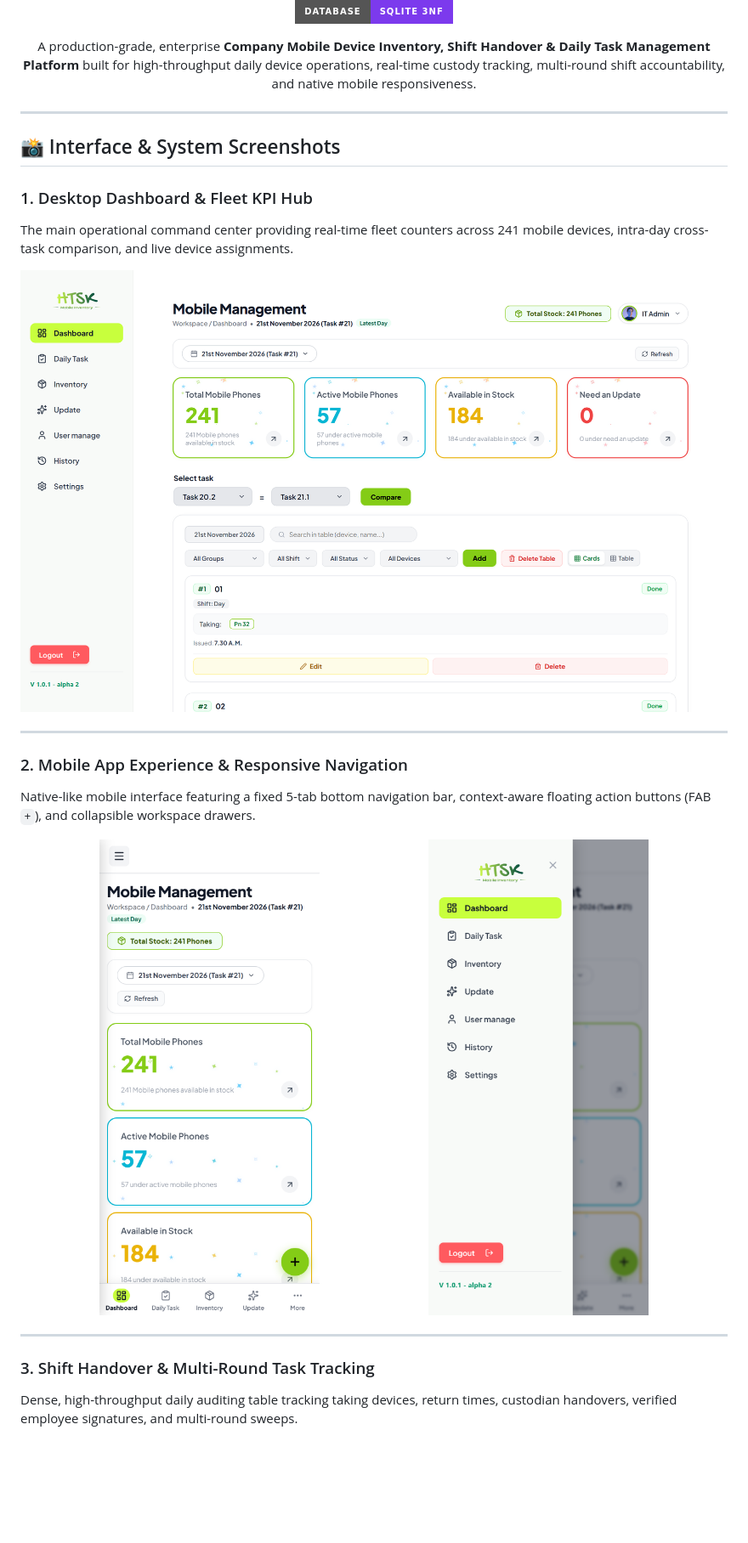
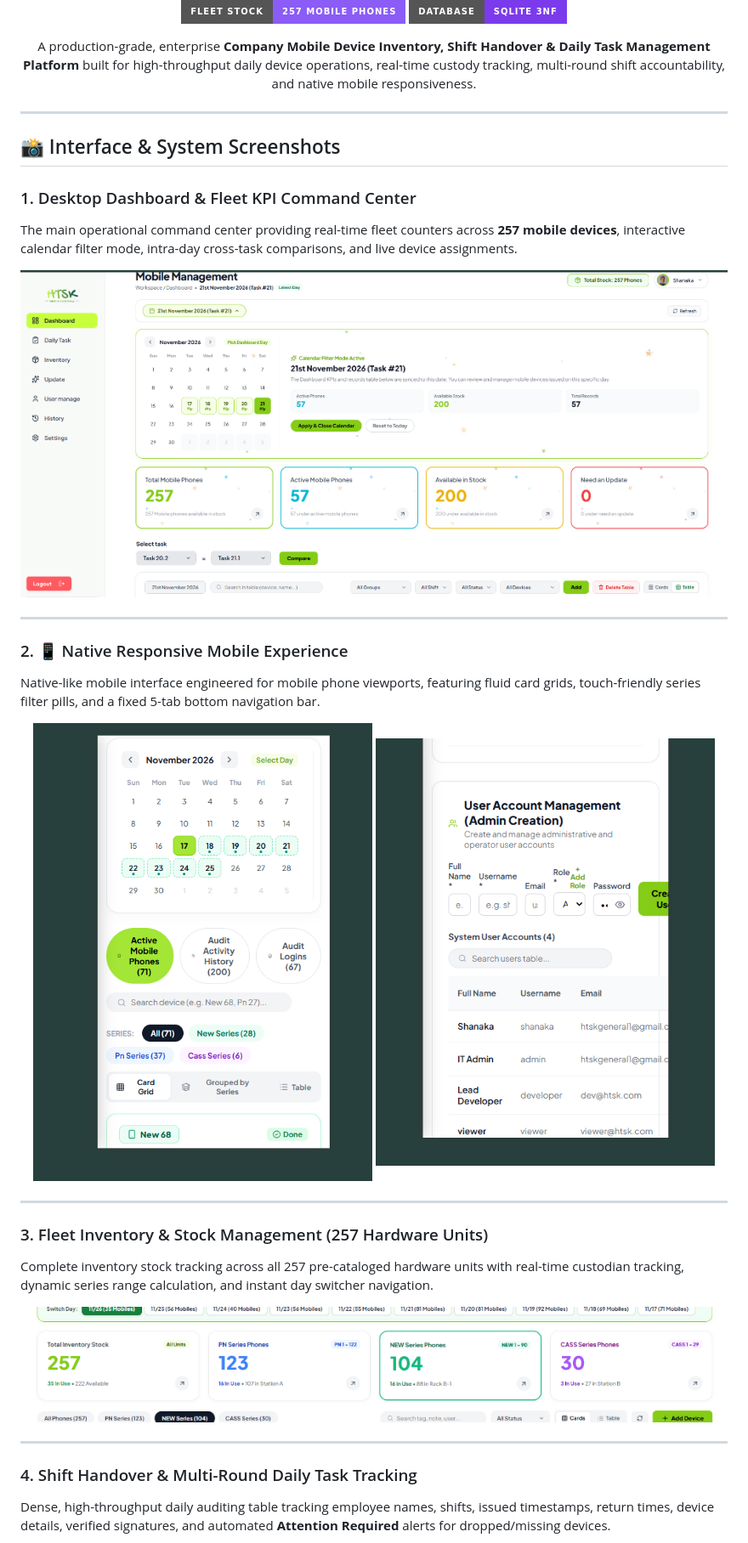
Before and after one commit to d-navanith/htsk_mobile_management, a Markdown page: README.md, the part around one of its changes. Shown at 85% size. Drawn GitHub-style; pictures changed too: docs/images/dashboard_desktop.png, docs/images/inventory_catalog.png, docs/images/mobile_dashboard_view.png (added); badges without logos; blank space fills up the shorter version.

```diff
--- a/README.md
+++ b/README.md
@@ -10,4 +10,5 @@
   <img src="https://img.shields.io/badge/status-Production%20Ready-15803d?style=for-the-badge" alt="Status" />
+  <img src="https://img.shields.io/badge/fleet%20stock-257%20Mobile%20Phones-8b5cf6?style=for-the-badge" alt="Stock" />
   <img src="https://img.shields.io/badge/database-SQLite%203NF-7c3aed?style=for-the-badge" alt="Database" />
 </p>
 
@@ -19,8 +20,8 @@
 
 ## 📸 Interface & System Screenshots
 
-### 1. Desktop Dashboard & Fleet KPI Hub
-The main operational command center providing real-time fleet counters across 241 mobile devices, intra-day cross-task comparison, and live device assignments.
+### 1. Desktop Dashboard & Fleet KPI Command Center
+The main operational command center providing real-time fleet counters across **257 mobile devices**, interactive calendar filter mode, intra-day cross-task comparisons, and live device assignments.
 
 <p align="center">
   <img src="./docs/images/dashboard_desktop.png" alt="HTSK Desktop Dashboard" width="100%" style="border-radius: 12px; box-shadow: 0 4px 14px rgba(0,0,0,0.1);" />
@@ -28,18 +29,27 @@ The main operational command center providing real-time fleet counters across 24
 
 ---
 
-### 2. Mobile App Experience & Responsive Navigation
-Native-like mobile interface featuring a fixed 5-tab bottom navigation bar, context-aware floating action buttons (FAB `+`), and collapsible workspace drawers.
+### 2. 📱 Native Responsive Mobile Experience
+Native-like mobile interface engineered for mobile phone viewports, featuring fluid card grids, touch-friendly series filter pills, and a fixed 5-tab bottom navigation bar.
 
 <p align="center">
-  <img src="./docs/images/mobile_app_view.png" alt="Mobile App View" width="46%" style="border-radius: 14px; margin-right: 3%;" />
-  <img src="./docs/images/mobile_sidebar.png" alt="Mobile Sidebar Drawer" width="46%" style="border-radius: 14px;" />
+  <img src="./docs/images/mobile_dashboard_view.png" alt="Responsive Mobile Dashboard" width="48%" style="border-radius: 14px; margin-right: 2%; box-shadow: 0 4px 12px rgba(0,0,0,0.08);" />
+  <img src="./docs/images/mobile_user_manage.png" alt="Responsive Mobile User Management" width="48%" style="border-radius: 14px; box-shadow: 0 4px 12px rgba(0,0,0,0.08);" />
 </p>
 
 ---
 
-### 3. Shift Handover & Multi-Round Task Tracking
-Dense, high-throughput daily auditing table tracking taking devices, return times, custodian handovers, verified employee signatures, and multi-round sweeps.
+### 3. Fleet Inventory & Stock Management (257 Hardware Units)
+Complete inventory stock tracking across all 257 pre-cataloged hardware units with real-time custodian tracking, dynamic series range calculation, and instant day switcher navigation.
+
+<p align="center">
+  <img src="./docs/images/inventory_catalog.png" alt="Fleet Inventory Catalog" width="100%" style="border-radius: 12px; box-shadow: 0 4px 14px rgba(0,0,0,0.1);" />
+</p>
+
+---
+
+### 4. Shift Handover & Multi-Round Daily Task Tracking
+Dense, high-throughput daily auditing table tracking employee names, shifts, issued timestamps, return times, device details, verified signatures, and automated **Attention Required** alerts for dropped/missing devices.
 
 <p align="center">
   <img src="./docs/images/daily_task_table.png" alt="Daily Task Handover Table" width="100%" style="border-radius: 12px; box-shadow: 0 4px 14px rgba(0,0,0,0.1);" />
```
Also changed, not shown: other parts of README.md (+64 -118 lines), docs/images/daily_task_table.png, docs/images/update_workspace.png, 5 other files.
